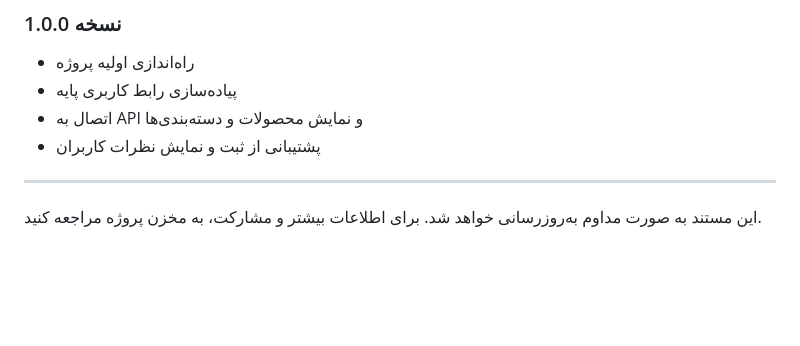
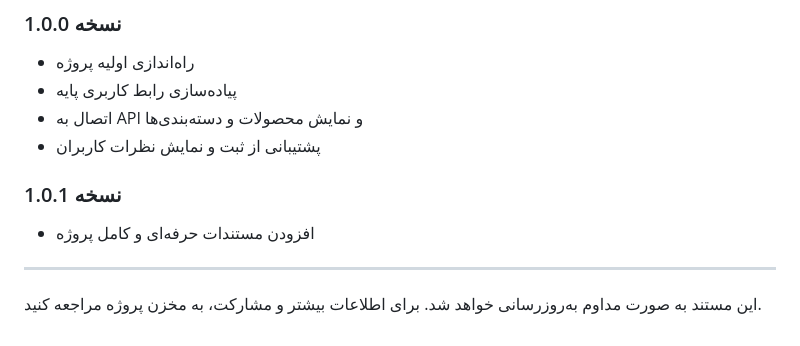
Before and after one commit to Behcoder/android_app, a Markdown page: @documents/README.md, the part around the change. Rendered like a GitHub page; blank space fills up the shorter version.

Commit message:
docs: update changelog to version 1.0.1

```diff
--- a/@documents/README.md
+++ b/@documents/README.md
@@ -172,6 +172,9 @@ flutter test
 - اتصال به API و نمایش محصولات و دسته‌بندی‌ها
 - پشتیبانی از ثبت و نمایش نظرات کاربران
 
+### نسخه 1.0.1
+- افزودن مستندات حرفه‌ای و کامل پروژه
+
 ---
 
 این مستند به صورت مداوم به‌روزرسانی خواهد شد. برای اطلاعات بیشتر و مشارکت، به مخزن پروژه مراجعه کنید.
```
